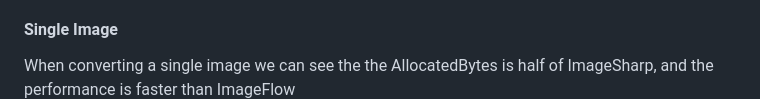
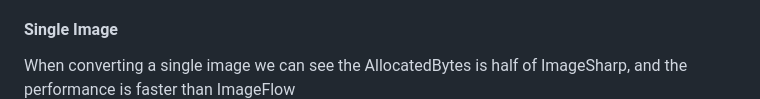
Before and after one commit to dustout/CommonImageActions, a Markdown page: README.md, the part around the change. GitHub-like rendering.

Commit message:
Update README.md
Co-authored-by: Copilot <175728472+Copilot@users.noreply.github.com>

```diff
--- a/README.md
+++ b/README.md
@@ -170,7 +170,7 @@ Use [BenchmarkDotNet](https://github.com/dotnet/BenchmarkDotNet) to compare the
 The benchmark files can be found in the /Benchmark directory if you wish to run the same test.
 
 #### Single Image
-When converting a single image we can see the the AllocatedBytes is half of ImageSharp, and the performance is faster than
+When converting a single image we can see the AllocatedBytes is half of ImageSharp, and the performance is faster than
 ImageFlow <br>
 ![Benchmarking results of CommonImageActions against a single image](/Benchmark/SingleImageResults.png)
 
```
